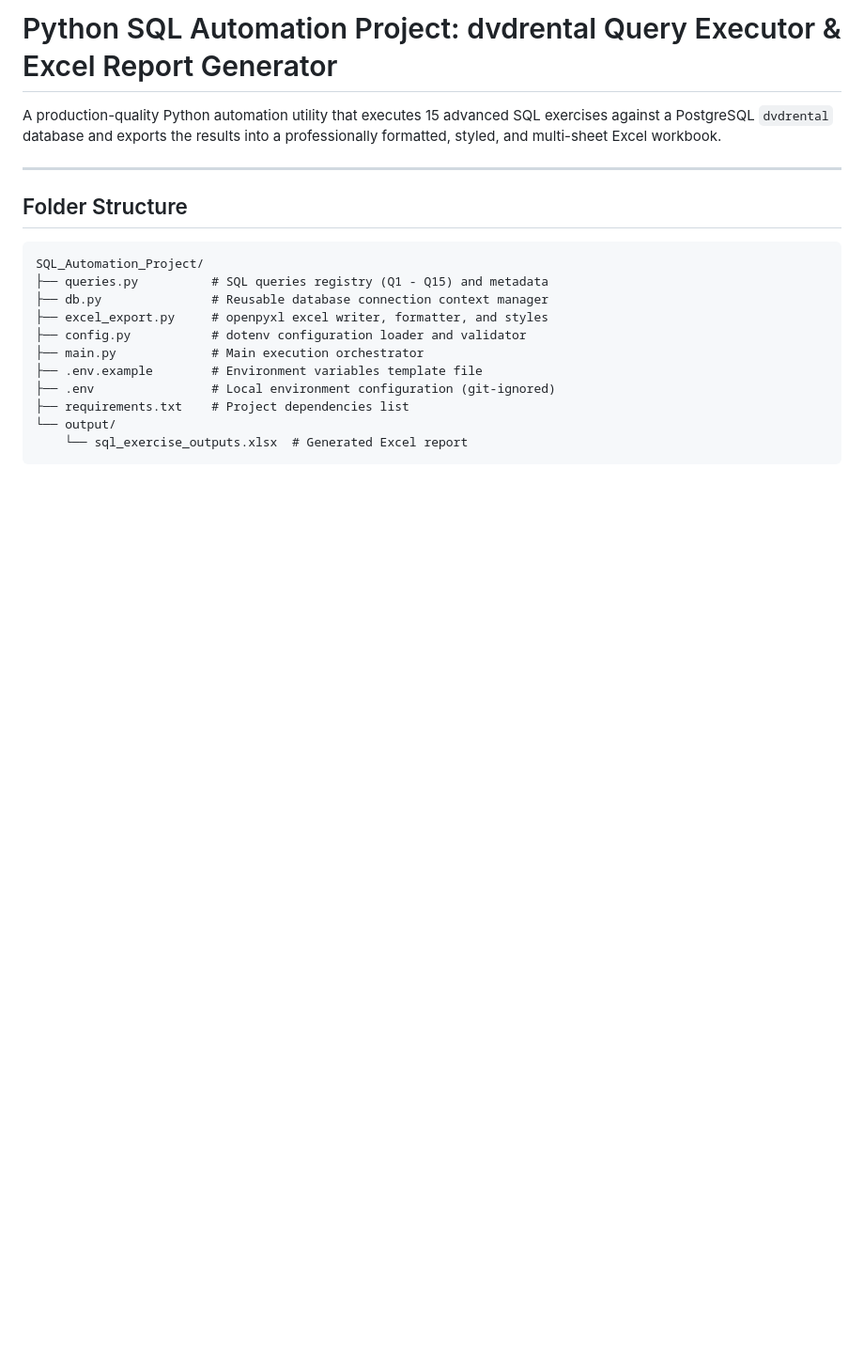
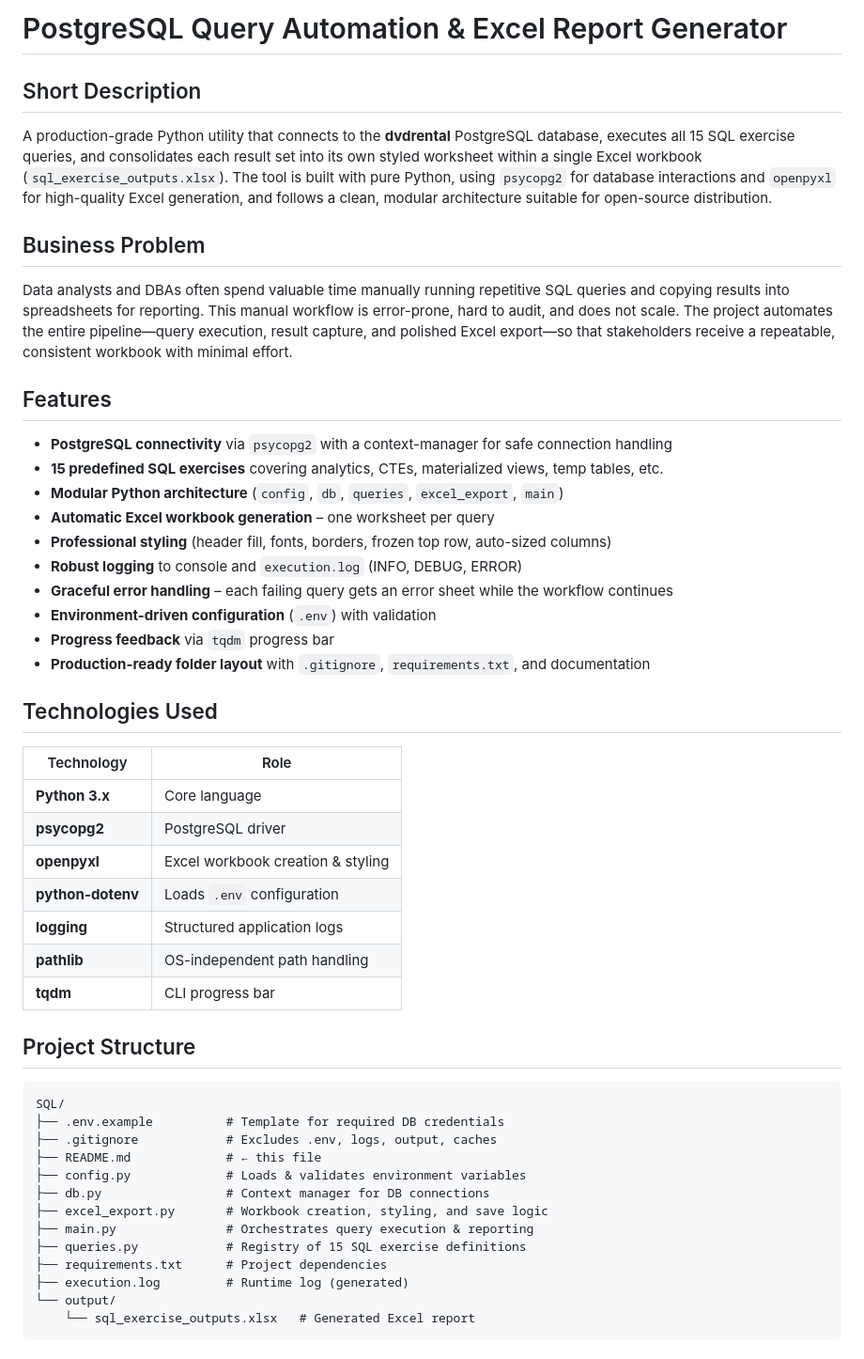
Before and after one commit to PS-Dev-Dadhania/postgresql-query-automation, a Markdown page: README.md, the part around one of its changes. Shown at 94% size. Drawn GitHub-style; blank space fills up the shorter version.

Commit message:
Update README with professional content and flowcharts, removed emojis

````diff
--- a/README.md
+++ b/README.md
@@ -1,22 +1,48 @@
-# Python SQL Automation Project: dvdrental Query Executor & Excel Report Generator
+# PostgreSQL Query Automation & Excel Report Generator
 
-A production-quality Python automation utility that executes 15 advanced SQL exercises against a PostgreSQL `dvdrental` database and exports the results into a professionally formatted, styled, and multi-sheet Excel workbook.
+## Short Description
+A production-grade Python utility that connects to the **dvdrental** PostgreSQL database, executes all 15 SQL exercise queries, and consolidates each result set into its own styled worksheet within a single Excel workbook (`sql_exercise_outputs.xlsx`). The tool is built with pure Python, using `psycopg2` for database interactions and `openpyxl` for high-quality Excel generation, and follows a clean, modular architecture suitable for open-source distribution.
 
----
+## Business Problem
+Data analysts and DBAs often spend valuable time manually running repetitive SQL queries and copying results into spreadsheets for reporting. This manual workflow is error-prone, hard to audit, and does not scale. The project automates the entire pipeline—query execution, result capture, and polished Excel export—so that stakeholders receive a repeatable, consistent workbook with minimal effort.
 
-## Folder Structure
+## Features
+- **PostgreSQL connectivity** via `psycopg2` with a context-manager for safe connection handling
+- **15 predefined SQL exercises** covering analytics, CTEs, materialized views, temp tables, etc.
+- **Modular Python architecture** (`config`, `db`, `queries`, `excel_export`, `main`)
+- **Automatic Excel workbook generation** – one worksheet per query
+- **Professional styling** (header fill, fonts, borders, frozen top row, auto-sized columns)
+- **Robust logging** to console and `execution.log` (INFO, DEBUG, ERROR)
+- **Graceful error handling** – each failing query gets an error sheet while the workflow continues
+- **Environment-driven configuration** (`.env`) with validation
+- **Progress feedback** via `tqdm` progress bar
+- **Production-ready folder layout** with `.gitignore`, `requirements.txt`, and documentation
 
-```text
-SQL_Automation_Project/
-├── queries.py          # SQL queries registry (Q1 - Q15) and metadata
-├── db.py               # Reusable database connection context manager
-├── excel_export.py     # openpyxl excel writer, formatter, and styles
-├── config.py           # dotenv configuration loader and validator
-├── main.py             # Main execution orchestrator
-├── .env.example        # Environment variables template file
-├── .env                # Local environment configuration (git-ignored)
-├── requirements.txt    # Project dependencies list
+## Technologies Used
+| Technology | Role |
+|------------|------|
+| **Python 3.x** | Core language |
+| **psycopg2** | PostgreSQL driver |
+| **openpyxl** | Excel workbook creation & styling |
+| **python-dotenv** | Loads `.env` configuration |
+| **logging** | Structured application logs |
+| **pathlib** | OS-independent path handling |
+| **tqdm** | CLI progress bar |
+
+## Project Structure
+```
+SQL/
+├── .env.example          # Template for required DB credentials
+├── .gitignore            # Excludes .env, logs, output, caches
+├── README.md             # ← this file
+├── config.py             # Loads & validates environment variables
+├── db.py                 # Context manager for DB connections
+├── excel_export.py       # Workbook creation, styling, and save logic
+├── main.py               # Orchestrates query execution & reporting
+├── queries.py            # Registry of 15 SQL exercise definitions
+├── requirements.txt      # Project dependencies
+├── execution.log         # Runtime log (generated)
 └── output/
-    └── sql_exercise_outputs.xlsx  # Generated Excel report
+    └── sql_exercise_outputs.xlsx   # Generated Excel report
 ```
 
````
Also changed, not shown: other parts of README.md (+154 -76 lines).
